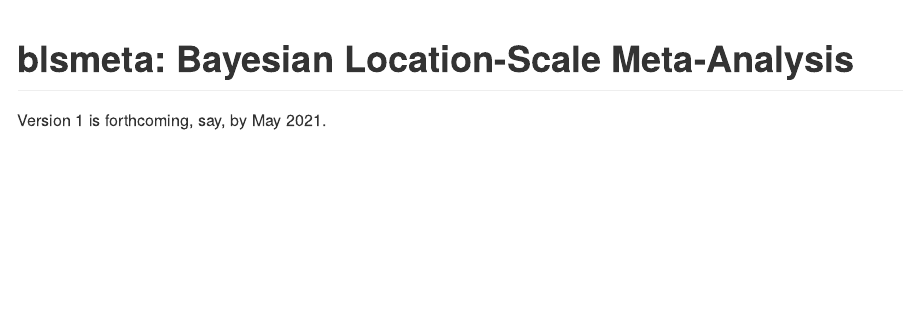
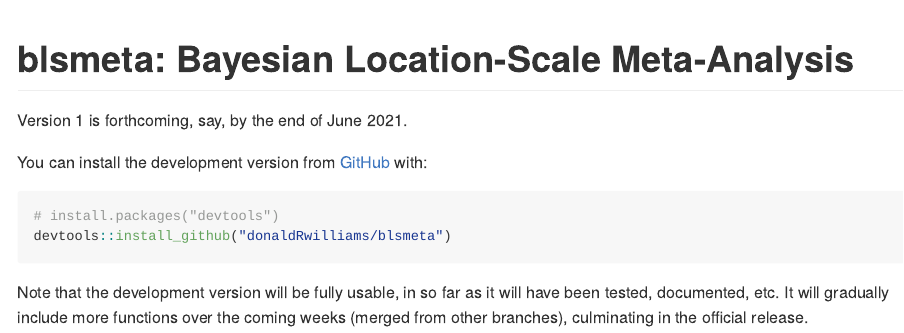
Before and after one commit to donaldRwilliams/blsmeta, an R Markdown document (README.Rmd): the page in a window 1100 px wide, from its top. The pictures show the output file README.md that the author committed with the source, drawn offline in the style of GitHub.

Commit message:
update readme

````diff
--- a/README.Rmd
+++ b/README.Rmd
@@ -15,15 +15,21 @@ knitr::opts_chunk$set(
 
 # blsmeta: Bayesian Location-Scale Meta-Analysis
 
-Version 1 is forthcoming, say, by May 2021.
+Version 1 is forthcoming, say, by the end of June 2021.
 
 
-<!-- You can install the development version from [GitHub](https://github.com/) with: -->
+You can install the development version from [GitHub](https://github.com/) with:
 
-<!-- ``` r -->
-<!-- # install.packages("devtools") -->
-<!-- devtools::install_github("donaldRwilliams/blsmeta") -->
-<!-- ``` -->
+``` r
+# install.packages("devtools")
+devtools::install_github("donaldRwilliams/blsmeta")
+```
+
+Note that the development version will be fully usable, in so far
+as it will have been tested, documented, etc. It will gradually
+include more functions over the coming weeks
+(merged from other branches), culminating in the official release.
+
 <!-- ## Example -->
 
 <!-- This is a basic example which shows you how to solve a common problem: -->
````
Also changed, not shown: README.md.
